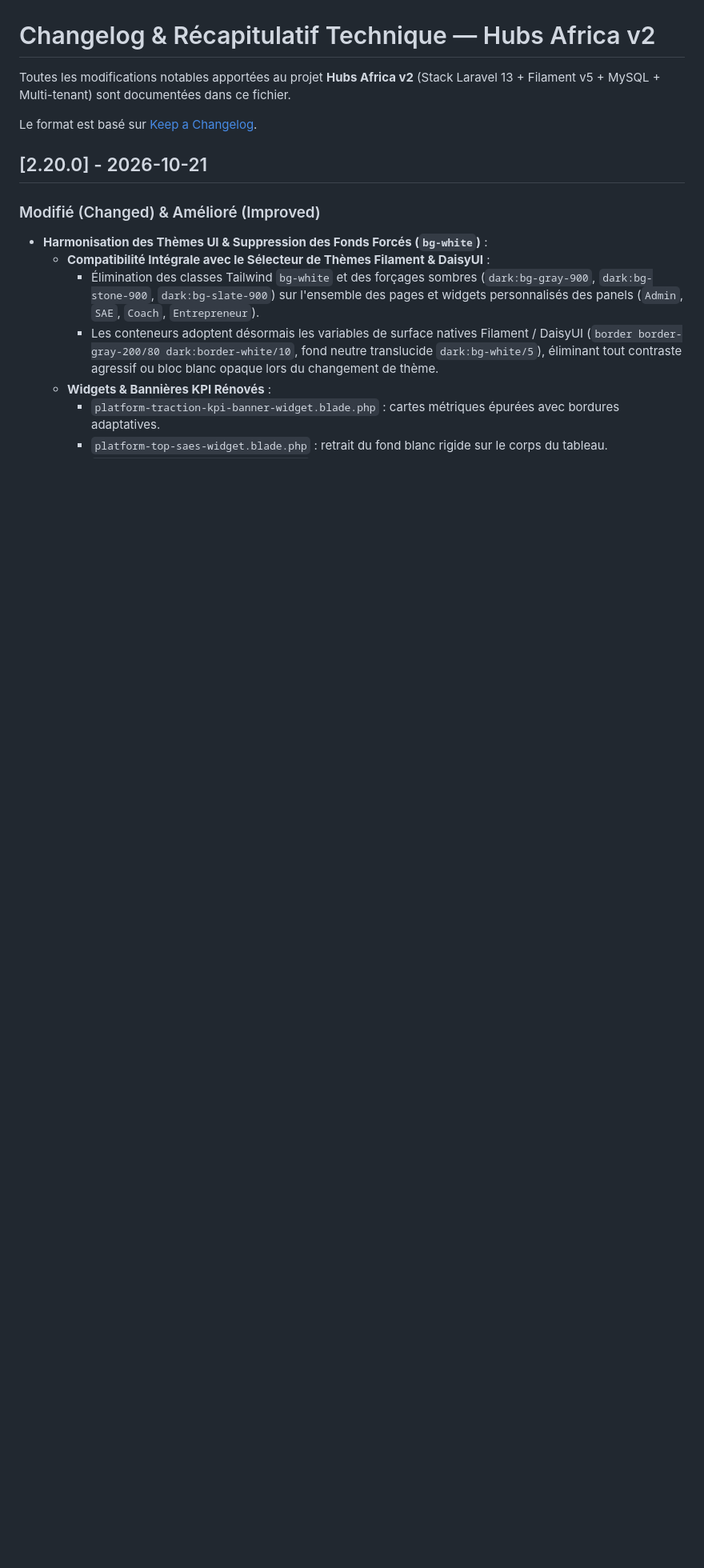
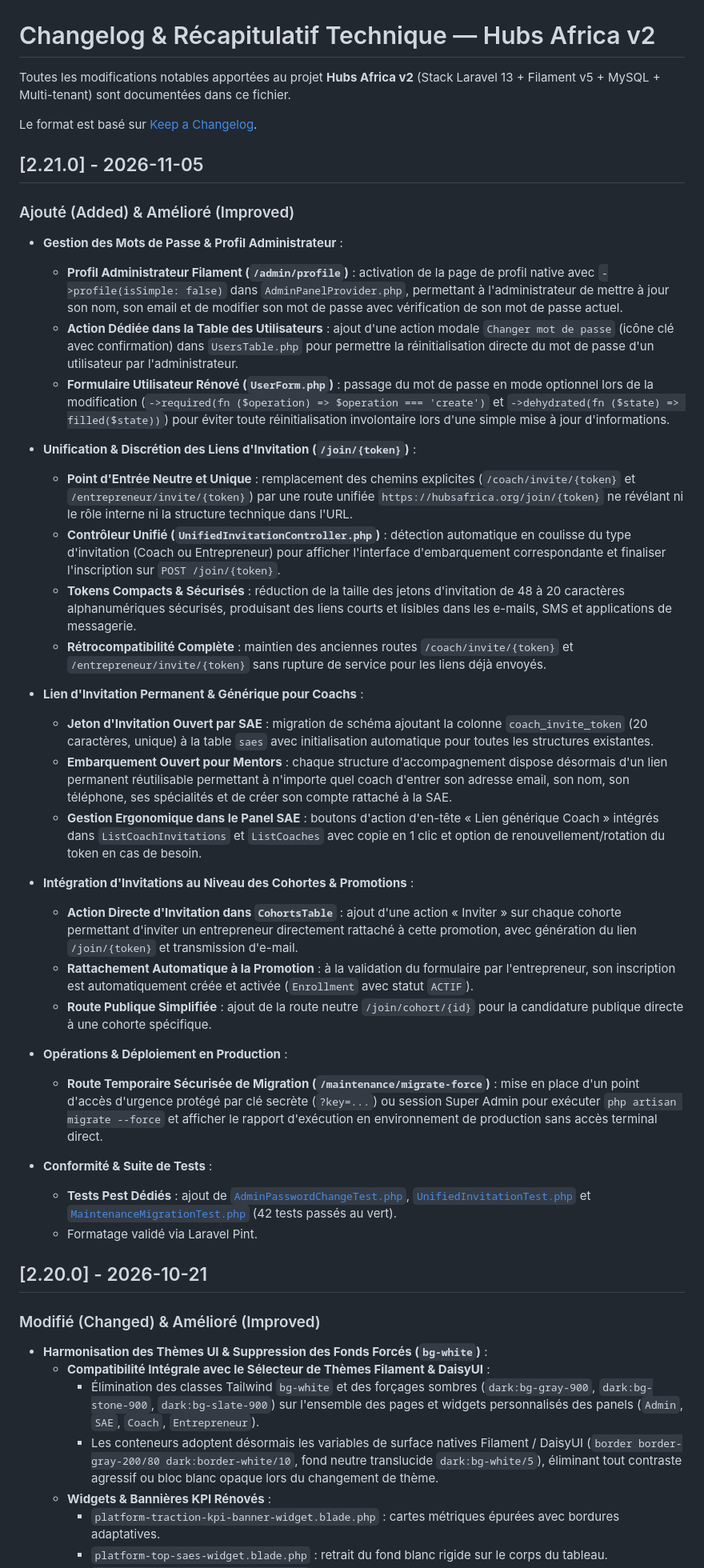
Before and after one commit to baguidevos/hubsafrica, a Markdown page: CHANGELOG.md, the part around the change. Shown at 80% size. Drawn GitHub-style; blank space fills up the shorter version.

Commit message:
docs(changelog): mise a jour du changelog pour la version 2.21.0

```diff
--- a/CHANGELOG.md
+++ b/CHANGELOG.md
@@ -3,6 +3,37 @@
 Toutes les modifications notables apportées au projet **Hubs Africa v2** (Stack Laravel 13 + Filament v5 + MySQL + Multi-tenant) sont documentées dans ce fichier.
 
 Le format est basé sur [Keep a Changelog](https://keepachangelog.com/fr/1.0.0/).
+
+## [2.21.0] - 2026-11-05
+
+### Ajouté (Added) & Amélioré (Improved)
+- **Gestion des Mots de Passe & Profil Administrateur** :
+  - **Profil Administrateur Filament (`/admin/profile`)** : activation de la page de profil native avec `->profile(isSimple: false)` dans `AdminPanelProvider.php`, permettant à l'administrateur de mettre à jour son nom, son email et de modifier son mot de passe avec vérification de son mot de passe actuel.
+  - **Action Dédiée dans la Table des Utilisateurs** : ajout d'une action modale `Changer mot de passe` (icône clé avec confirmation) dans `UsersTable.php` pour permettre la réinitialisation directe du mot de passe d'un utilisateur par l'administrateur.
+  - **Formulaire Utilisateur Rénové (`UserForm.php`)** : passage du mot de passe en mode optionnel lors de la modification (`->required(fn ($operation) => $operation === 'create')` et `->dehydrated(fn ($state) => filled($state))`) pour éviter toute réinitialisation involontaire lors d'une simple mise à jour d'informations.
+
+- **Unification & Discrétion des Liens d'Invitation (`/join/{token}`)** :
+  - **Point d'Entrée Neutre et Unique** : remplacement des chemins explicites (`/coach/invite/{token}` et `/entrepreneur/invite/{token}`) par une route unifiée `https://hubsafrica.org/join/{token}` ne révélant ni le rôle interne ni la structure technique dans l'URL.
+  - **Contrôleur Unifié (`UnifiedInvitationController.php`)** : détection automatique en coulisse du type d'invitation (Coach ou Entrepreneur) pour afficher l'interface d'embarquement correspondante et finaliser l'inscription sur `POST /join/{token}`.
+  - **Tokens Compacts & Sécurisés** : réduction de la taille des jetons d'invitation de 48 à 20 caractères alphanumériques sécurisés, produisant des liens courts et lisibles dans les e-mails, SMS et applications de messagerie.
+  - **Rétrocompatibilité Complète** : maintien des anciennes routes `/coach/invite/{token}` et `/entrepreneur/invite/{token}` sans rupture de service pour les liens déjà envoyés.
+
+- **Lien d'Invitation Permanent & Générique pour Coachs** :
+  - **Jeton d'Invitation Ouvert par SAE** : migration de schéma ajoutant la colonne `coach_invite_token` (20 caractères, unique) à la table `saes` avec initialisation automatique pour toutes les structures existantes.
+  - **Embarquement Ouvert pour Mentors** : chaque structure d'accompagnement dispose désormais d'un lien permanent réutilisable permettant à n'importe quel coach d'entrer son adresse email, son nom, son téléphone, ses spécialités et de créer son compte rattaché à la SAE.
+  - **Gestion Ergonomique dans le Panel SAE** : boutons d'action d'en-tête « Lien générique Coach » intégrés dans `ListCoachInvitations` et `ListCoaches` avec copie en 1 clic et option de renouvellement/rotation du token en cas de besoin.
+
+- **Intégration d'Invitations au Niveau des Cohortes & Promotions** :
+  - **Action Directe d'Invitation dans `CohortsTable`** : ajout d'une action « Inviter » sur chaque cohorte permettant d'inviter un entrepreneur directement rattaché à cette promotion, avec génération du lien `/join/{token}` et transmission d'e-mail.
+  - **Rattachement Automatique à la Promotion** : à la validation du formulaire par l'entrepreneur, son inscription est automatiquement créée et activée (`Enrollment` avec statut `ACTIF`).
+  - **Route Publique Simplifiée** : ajout de la route neutre `/join/cohort/{id}` pour la candidature publique directe à une cohorte spécifique.
+
+- **Opérations & Déploiement en Production** :
+  - **Route Temporaire Sécurisée de Migration (`/maintenance/migrate-force`)** : mise en place d'un point d'accès d'urgence protégé par clé secrète (`?key=...`) ou session Super Admin pour exécuter `php artisan migrate --force` et afficher le rapport d'exécution en environnement de production sans accès terminal direct.
+
+- **Conformité & Suite de Tests** :
+  - **Tests Pest Dédiés** : ajout de [`AdminPasswordChangeTest.php`](file:///c:/Users/D3vOs/Projets/Javascript(Next_Nuxt_React_VueJs)/Hub_Africa_V2/hubafrica_v2/tests/Feature/AdminPasswordChangeTest.php), [`UnifiedInvitationTest.php`](file:///c:/Users/D3vOs/Projets/Javascript(Next_Nuxt_React_VueJs)/Hub_Africa_V2/hubafrica_v2/tests/Feature/UnifiedInvitationTest.php) et [`MaintenanceMigrationTest.php`](file:///c:/Users/D3vOs/Projets/Javascript(Next_Nuxt_React_VueJs)/Hub_Africa_V2/hubafrica_v2/tests/Feature/MaintenanceMigrationTest.php) (42 tests passés au vert).
+  - Formatage validé via Laravel Pint.
 
 ## [2.20.0] - 2026-10-21
 
```
